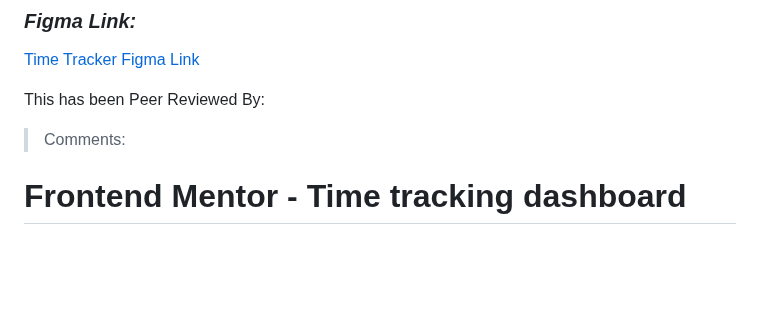
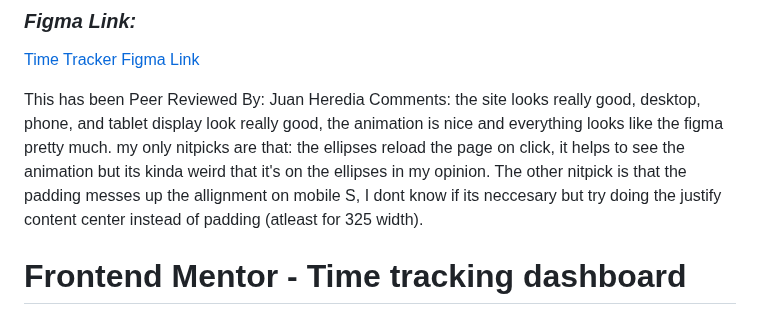
Before and after one commit to MandoxaElemental/time-tracking-dashboard-main, a Markdown page: README.md, the part around the change. Rendered like a GitHub page; blank space fills up the shorter version.

Commit message:
pee reviewed

```diff
--- a/README.md
+++ b/README.md
@@ -18,8 +18,10 @@
 ### _Figma Link:_
 [Time Tracker Figma Link](https://www.figma.com/design/lWplpIO7rgDtxyexXq1lcQ/time-tracking-dashboard?node-id=0-1&t=xeJXQqzIBzqZYJGI-1)
 
-This has been Peer Reviewed By:
-> Comments:
+This has been Peer Reviewed By: Juan Heredia
+Comments: the site looks really good, desktop, phone, and tablet display look really good, the animation is nice and everything looks like the figma pretty much.
+my only nitpicks are that: the ellipses reload the page on click, it helps to see the animation but its kinda weird that it's on the ellipses in my opinion.
+The other nitpick is that the padding messes up the allignment on mobile S, I dont know if its neccesary but try doing the justify content center instead of padding (atleast for 325 width).
 
 
 # Frontend Mentor - Time tracking dashboard
```
